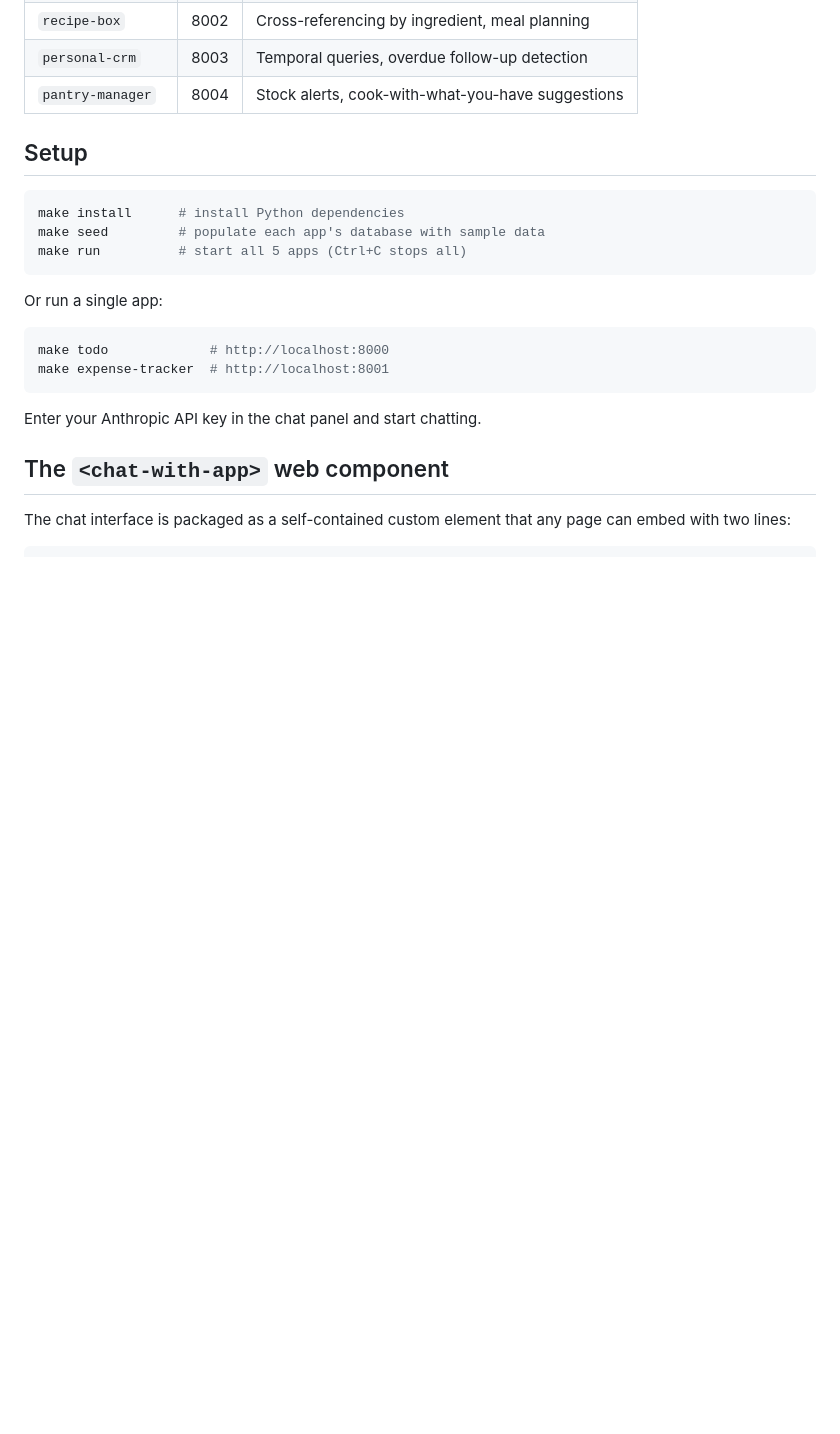
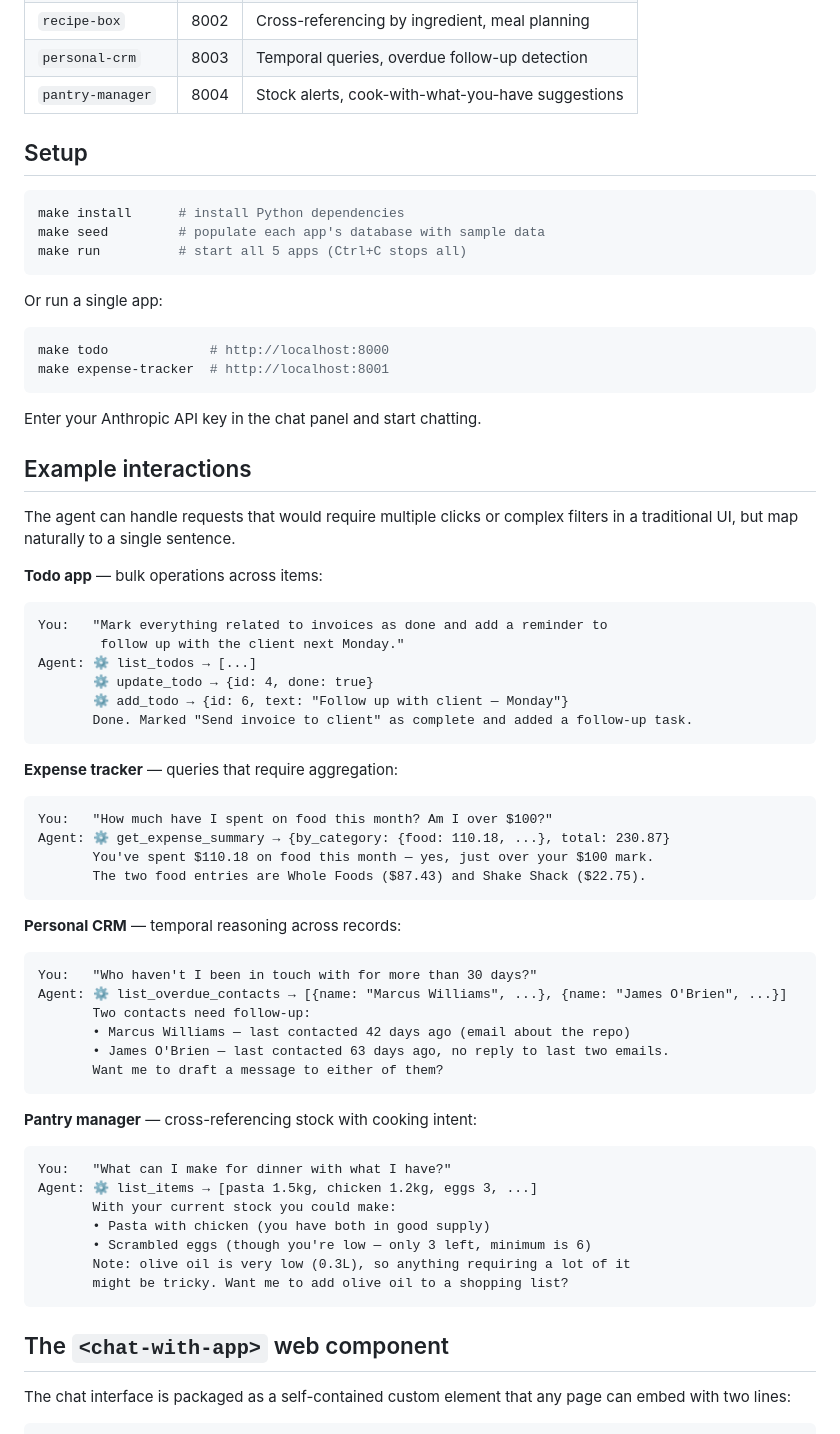
Before and after one commit to sahuguet/chat-with-apps, a Markdown page: README.md, the part around one of its changes. GitHub-like rendering; blank space fills up the shorter version.

Commit message:
Add concrete example interactions to README
Shows 4 real prompt/response examples across todo, expense tracker,
personal CRM, and pantry manager to illustrate where the agent adds
value over a traditional UI.

Co-Authored-By: Claude Sonnet 4.6 <noreply@anthropic.com>

````diff
--- a/README.md
+++ b/README.md
@@ -52,6 +52,50 @@ make expense-tracker  # http://localhost:8001
 
 Enter your Anthropic API key in the chat panel and start chatting.
 
+## Example interactions
+
+The agent can handle requests that would require multiple clicks or complex
+filters in a traditional UI, but map naturally to a single sentence.
+
+**Todo app** — bulk operations across items:
+```
+You:   "Mark everything related to invoices as done and add a reminder to
+        follow up with the client next Monday."
+Agent: ⚙ list_todos → [...]
+       ⚙ update_todo → {id: 4, done: true}
+       ⚙ add_todo → {id: 6, text: "Follow up with client — Monday"}
+       Done. Marked "Send invoice to client" as complete and added a follow-up task.
+```
+
+**Expense tracker** — queries that require aggregation:
+```
+You:   "How much have I spent on food this month? Am I over $100?"
+Agent: ⚙ get_expense_summary → {by_category: {food: 110.18, ...}, total: 230.87}
+       You've spent $110.18 on food this month — yes, just over your $100 mark.
+       The two food entries are Whole Foods ($87.43) and Shake Shack ($22.75).
+```
+
+**Personal CRM** — temporal reasoning across records:
+```
+You:   "Who haven't I been in touch with for more than 30 days?"
+Agent: ⚙ list_overdue_contacts → [{name: "Marcus Williams", ...}, {name: "James O'Brien", ...}]
+       Two contacts need follow-up:
+       • Marcus Williams — last contacted 42 days ago (email about the repo)
+       • James O'Brien — last contacted 63 days ago, no reply to last two emails.
+       Want me to draft a message to either of them?
+```
+
+**Pantry manager** — cross-referencing stock with cooking intent:
+```
+You:   "What can I make for dinner with what I have?"
+Agent: ⚙ list_items → [pasta 1.5kg, chicken 1.2kg, eggs 3, ...]
+       With your current stock you could make:
+       • Pasta with chicken (you have both in good supply)
+       • Scrambled eggs (though you're low — only 3 left, minimum is 6)
+       Note: olive oil is very low (0.3L), so anything requiring a lot of it
+       might be tricky. Want me to add olive oil to a shopping list?
+```
+
 ## The `<chat-with-app>` web component
 
 The chat interface is packaged as a self-contained custom element that any page
````
Also changed, not shown: other parts of README.md (+1 -1 lines).
